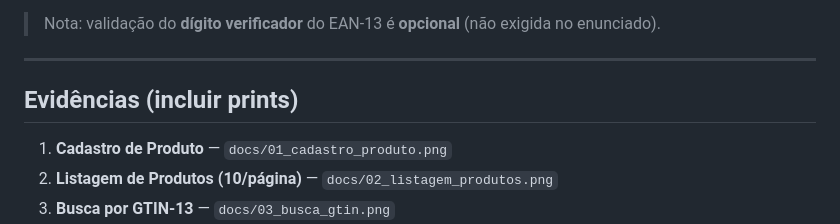
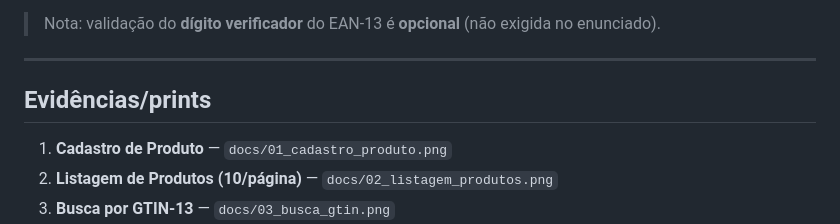
Before and after one commit to Joshua-victor/AEDS-III, a Markdown page: Trabalho Prático 2/README.md, the part around the change. Rendered like a GitHub page.

Commit message:
ajustes no relatorio

```diff
--- a/Trabalho Prático 2/README.md
+++ b/Trabalho Prático 2/README.md
@@ -115,7 +115,7 @@ java -cp out Principal
 
 ---
 
-## Evidências (incluir prints)
+## Evidências/prints
 
 1. **Cadastro de Produto** — `docs/01_cadastro_produto.png`
 2. **Listagem de Produtos (10/página)** — `docs/02_listagem_produtos.png`
```
